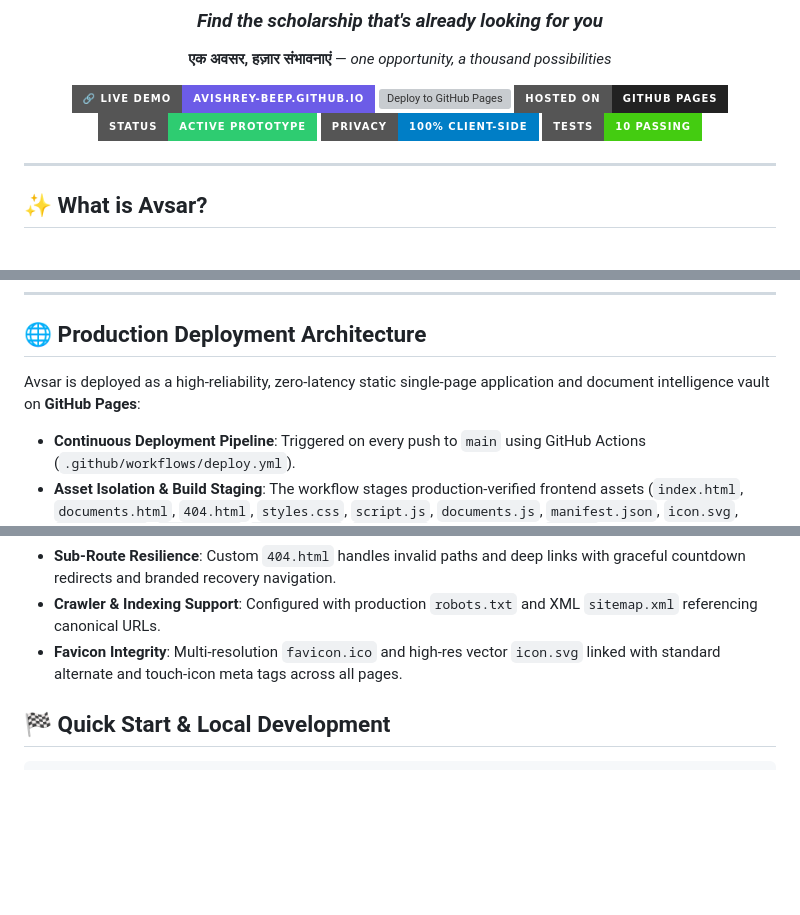
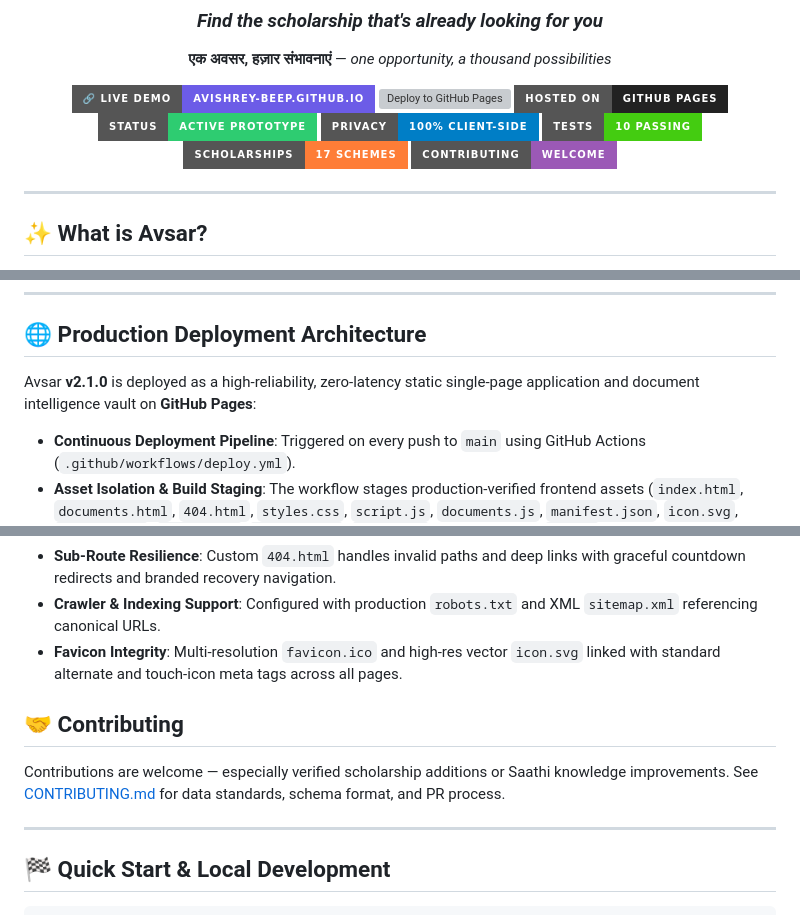
Before and after one commit to avishrey-beep/AVVSAR, a Markdown page: README.md, 3 parts joined by grey strips. Rendered like a GitHub page; badges without logos; blank space fills up the shorter version; grey boxes are pictures that could not be loaded.

Commit message:
docs(readme): add v2.1.0 version badge, scheme count badge, and contributing section with CONTRIBUTING.md link

````diff
--- a/README.md
+++ b/README.md
@@ -12,6 +12,8 @@
 [![Status](https://img.shields.io/badge/Status-Active_Prototype-2ECC71?style=for-the-badge)]()
 [![Privacy](https://img.shields.io/badge/Privacy-100%25_Client--Side-blue?style=for-the-badge)]()
 [![Tests](https://img.shields.io/badge/Tests-10%20Passing-brightgreen?style=for-the-badge)](test.html)
+[![Scholarships](https://img.shields.io/badge/Scholarships-17%20Schemes-orange?style=for-the-badge)](script.js)
+[![CONTRIBUTING](https://img.shields.io/badge/Contributing-Welcome-9B59B6?style=for-the-badge)](CONTRIBUTING.md)
 
 </div>
 
@@ -106,7 +108,7 @@ Alongside the passbook sits **Saathi**, a bilingual (Hindi/English) conversation
 
 ## 🌐 Production Deployment Architecture
 
-Avsar is deployed as a high-reliability, zero-latency static single-page application and document intelligence vault on **GitHub Pages**:
+Avsar **v2.1.0** is deployed as a high-reliability, zero-latency static single-page application and document intelligence vault on **GitHub Pages**:
 
 - **Continuous Deployment Pipeline**: Triggered on every push to `main` using GitHub Actions (`.github/workflows/deploy.yml`).
 - **Asset Isolation & Build Staging**: The workflow stages production-verified frontend assets (`index.html`, `documents.html`, `404.html`, `styles.css`, `script.js`, `documents.js`, `manifest.json`, `icon.svg`, `favicon.ico`, `robots.txt`, `sitemap.xml`, `.nojekyll`) into a sanitized `_site/` distribution bundle before artifact upload.
@@ -115,6 +117,11 @@ Avsar is deployed as a high-reliability, zero-latency static single-page applica
 - **Crawler & Indexing Support**: Configured with production `robots.txt` and XML `sitemap.xml` referencing canonical URLs.
 - **Favicon Integrity**: Multi-resolution `favicon.ico` and high-res vector `icon.svg` linked with standard alternate and touch-icon meta tags across all pages.
 
+## 🤝 Contributing
+
+Contributions are welcome — especially verified scholarship additions or Saathi knowledge improvements. See [CONTRIBUTING.md](CONTRIBUTING.md) for data standards, schema format, and PR process.
+
+---
 ## 🏁 Quick Start & Local Development
 
 ```bash
````
